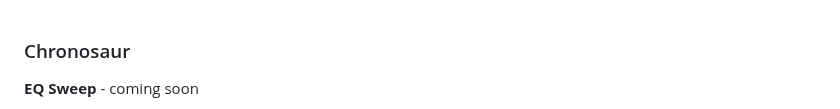
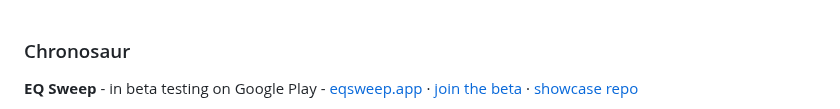
Before and after one commit to Chronosauros/Chronosauros, a Markdown page: README.md, the part around one of its changes. GitHub-like rendering.

Commit message:
EQ Sweep: in beta testing, links to eqsweep.app
Co-Authored-By: Claude Opus 5.5 <noreply@anthropic.com>

```diff
--- a/README.md
+++ b/README.md
@@ -1,4 +1,4 @@
 ### Chronosaur
 
-**EQ Sweep** - coming soon
+**EQ Sweep** - in beta testing on Google Play - [eqsweep.app](https://eqsweep.app/) · [join the beta](https://eqsweep.app/#beta) · [showcase repo](https://github.com/Chronosauros/eq-sweep)
 
```
Also changed, not shown: other parts of README.md (+1 -1 lines), images/eq-sweep-teaser.jpg.
